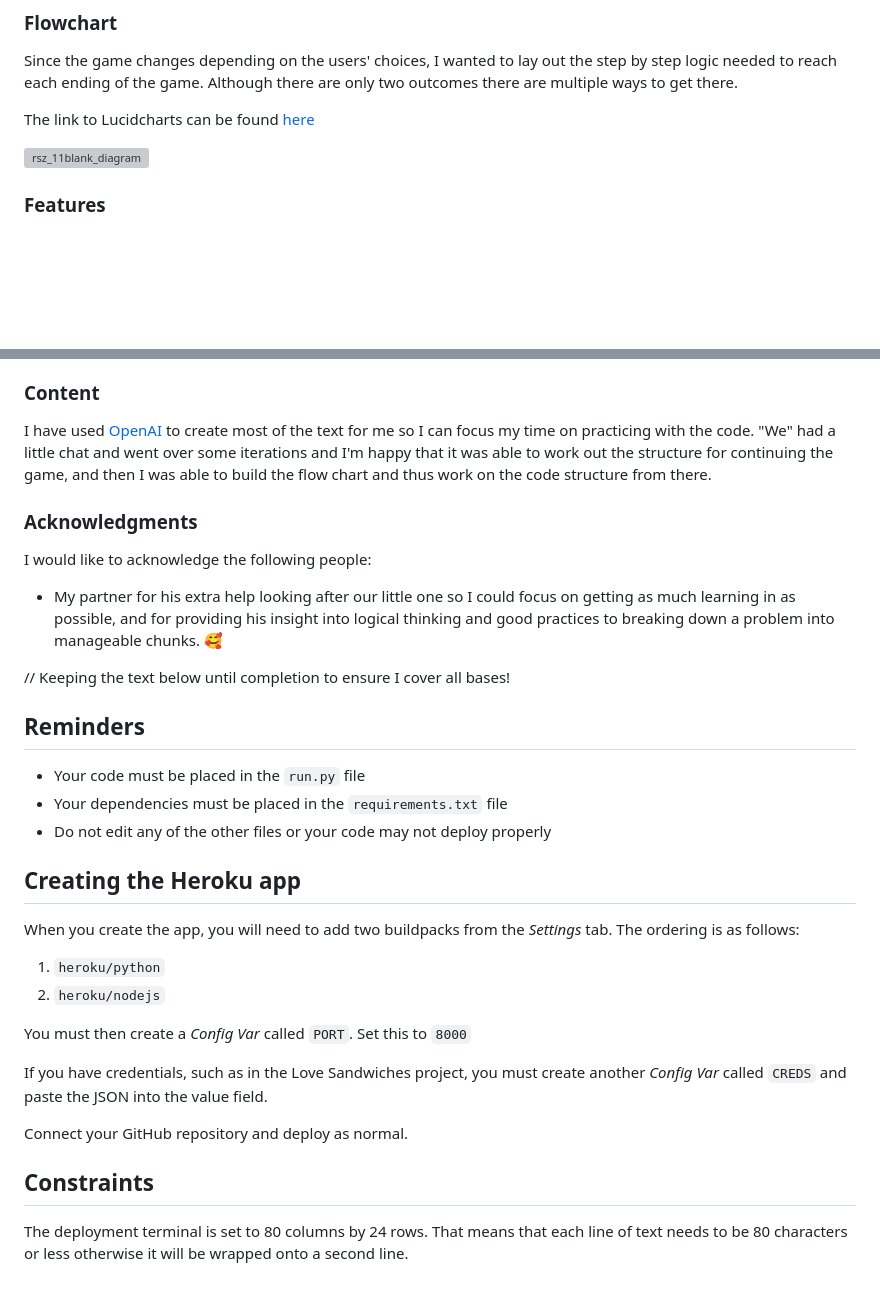
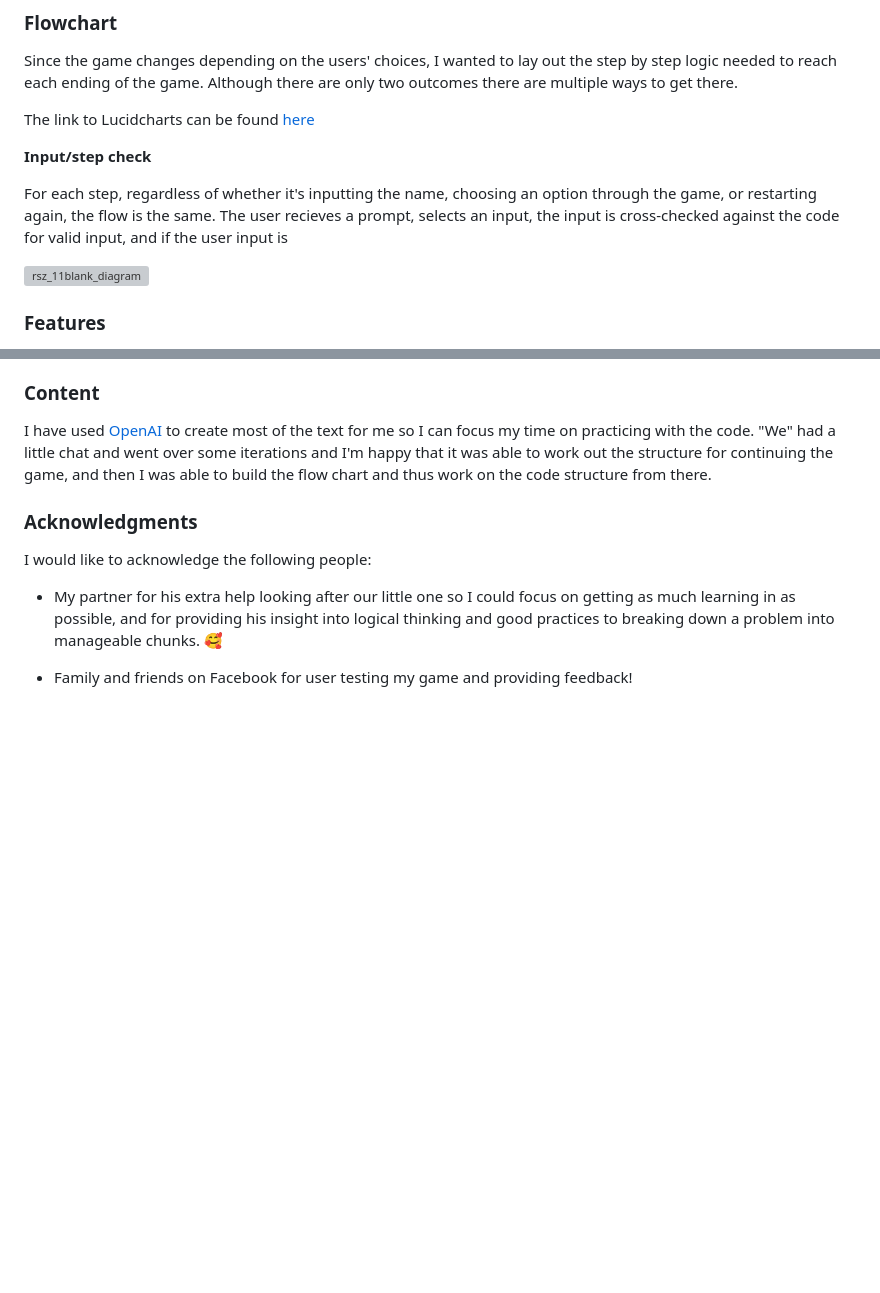
Before and after one commit to emmy-codes/cat-adventures-python, a Markdown page: README.md, 2 parts joined by grey strips. Drawn GitHub-style; blank space fills up the shorter version; grey boxes are pictures that could not be loaded.

Commit message:
Remove template text from end of doc

```diff
--- a/README.md
+++ b/README.md
@@ -70,6 +70,10 @@ The design is structural in nature as opposed to visual, as although I know the
 Since the game changes depending on the users' choices, I wanted to lay out the step by step logic needed to reach each ending of the game. Although there are only two outcomes there are multiple ways to get there.
 
 The link to Lucidcharts can be found [here](https://lucid.app/lucidchart/61e9461d-0d8e-4266-89c2-d76eccc03e25/edit?viewport_loc=-1550%2C-1746%2C2200%2C2270%2C0_0&invitationId=inv_bbcdbbb9-6f50-4cc3-8962-d0253276f94b)
+
+**Input/step check**
+
+For each step, regardless of whether it's inputting the name, choosing an option through the game, or restarting again, the flow is the same. The user recieves a prompt, selects an input, the input is cross-checked against the code for valid input, and if the user input is
 
 ![rsz_11blank_diagram](https://github.com/emmy-codes/python-text-game/assets/70635859/23e3c5e3-951d-4083-af31-c40eeb56e421)
 
@@ -206,26 +210,4 @@ I would like to acknowledge the following people:
 
 * My partner for his extra help looking after our little one so I could focus on getting as much learning in as possible, and for providing his insight into logical thinking and good practices to breaking down a problem into manageable chunks. 🥰
 
-// Keeping the text below until completion to ensure I cover all bases!
-## Reminders
-
-* Your code must be placed in the `run.py` file
-* Your dependencies must be placed in the `requirements.txt` file
-* Do not edit any of the other files or your code may not deploy properly
-
-## Creating the Heroku app
-
-When you create the app, you will need to add two buildpacks from the _Settings_ tab. The ordering is as follows:
-
-1. `heroku/python`
-2. `heroku/nodejs`
-
-You must then create a _Config Var_ called `PORT`. Set this to `8000`
-
-If you have credentials, such as in the Love Sandwiches project, you must create another _Config Var_ called `CREDS` and paste the JSON into the value field.
-
-Connect your GitHub repository and deploy as normal.
-
-## Constraints
-
-The deployment terminal is set to 80 columns by 24 rows. That means that each line of text needs to be 80 characters or less otherwise it will be wrapped onto a second line.
+* Family and friends on Facebook for user testing my game and providing feedback!
```
